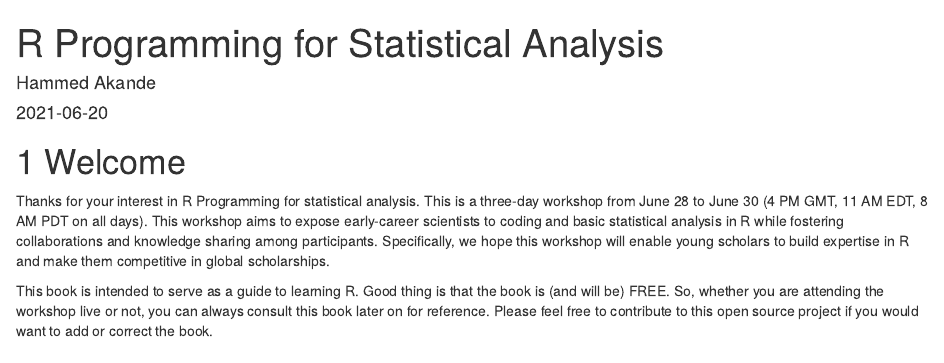
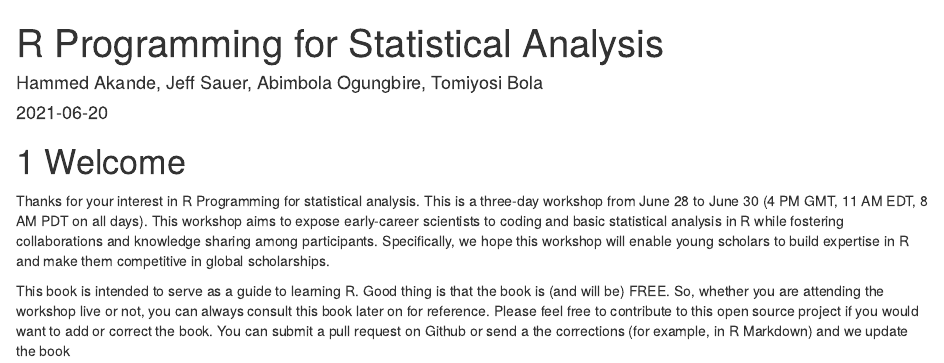
Before and after one commit to Tomiyosi-Bola/bookdown_workshop, an R Markdown document (index.Rmd): the page in a window 1100 px wide, from its top. Rendered offline with R 4.5, knitr and Pandoc, with nearby package versions; drawn as R Markdown's standard HTML page in place of the format the file asks for.

Commit message:
Updates to index

```diff
--- a/index.Rmd
+++ b/index.Rmd
@@ -1,6 +1,6 @@
 ---
 title: "R Programming for Statistical Analysis"
-author: "Hammed Akande"
+author: "Hammed Akande, Jeff Sauer, Abimbola Ogungbire, Tomiyosi Bola"
 date: "`r Sys.Date()`"
 site: bookdown::bookdown_site
 ---
@@ -11,4 +11,4 @@ site: bookdown::bookdown_site
 Thanks for your interest in R Programming for statistical analysis. This is a three-day workshop from June 28 to June 30 (4 PM GMT, 11 AM EDT, 8 AM PDT on all days). This workshop aims to expose early-career scientists to coding and basic statistical analysis in R while fostering collaborations and knowledge sharing among participants. Specifically, we hope this workshop will enable young scholars to build expertise in R and make them competitive in global scholarships.
 
 
-This book is intended to serve as a guide to learning R. Good thing is that the book is (and will be) FREE. So, whether you are attending the workshop live or not, you can always consult this book later on for reference. Please feel free to contribute to this open source project if you would want to add or correct the book.
+This book is intended to serve as a guide to learning R. Good thing is that the book is (and will be) FREE. So, whether you are attending the workshop live or not, you can always consult this book later on for reference. Please feel free to contribute to this open source project if you would want to add or correct the book. You can submit a pull request on Github or send a the corrections (for example, in R Markdown) and we update the book
```
Also changed, not shown: 1 other file.
